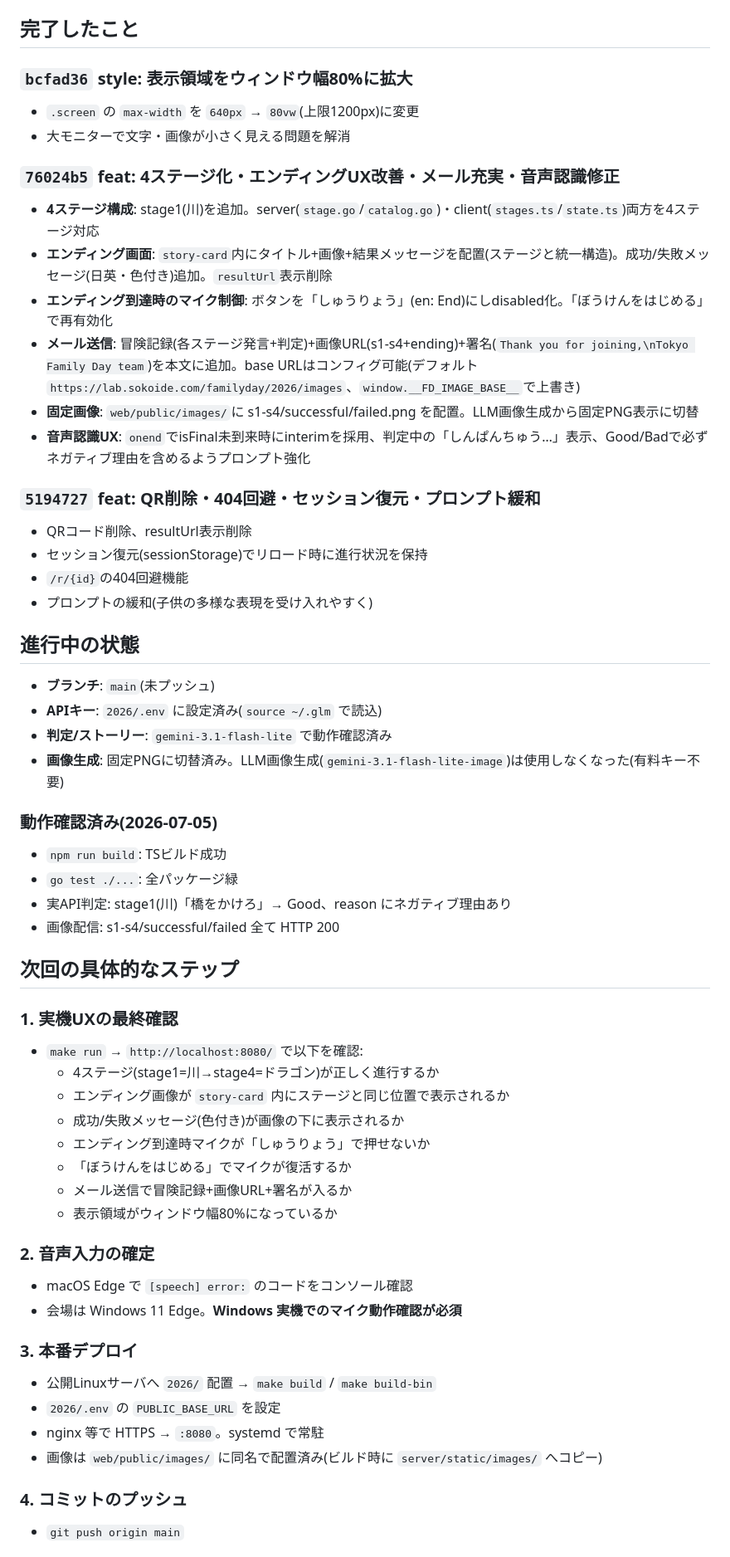
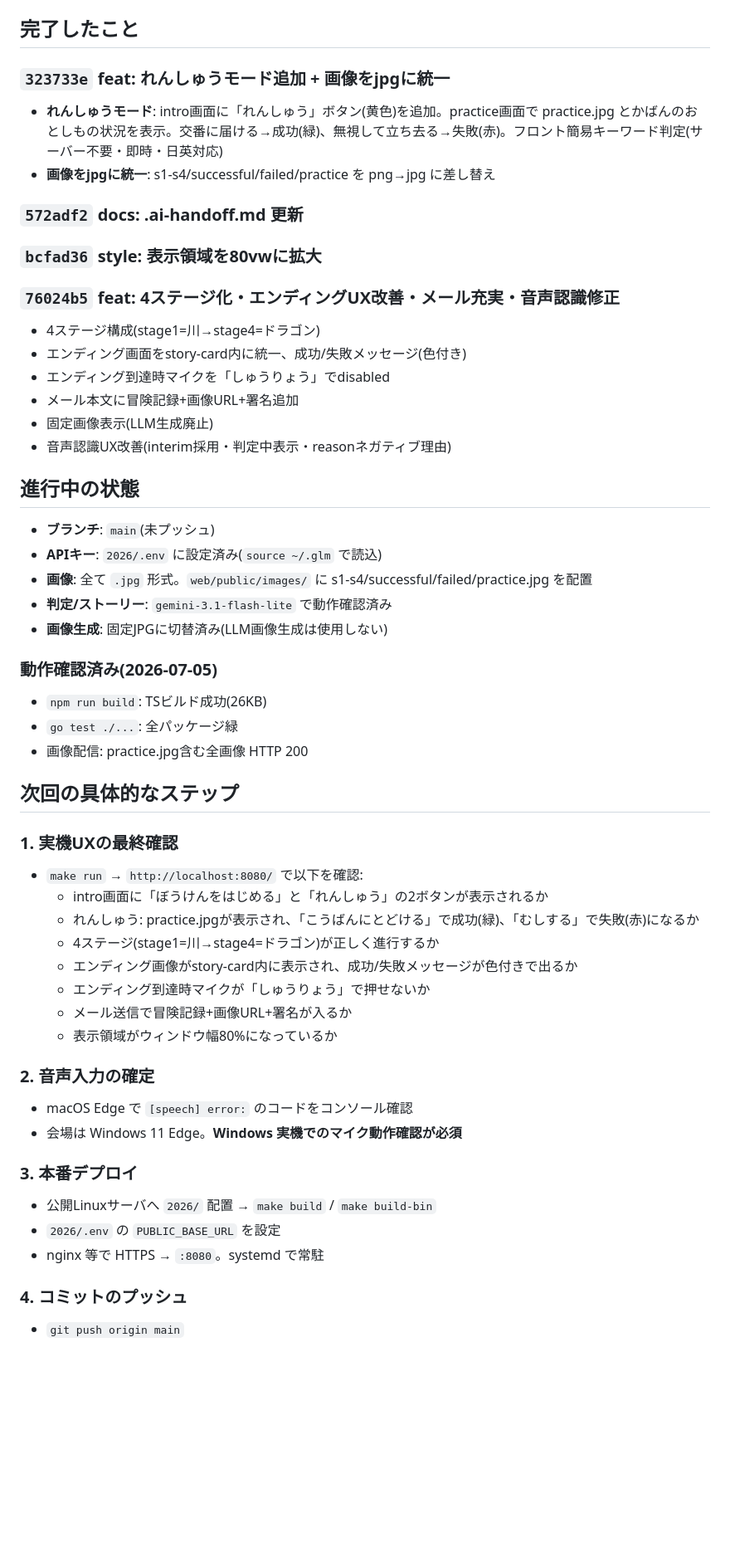
Before and after one commit to sokoide/familyday, a Markdown page: .ai-handoff.md, the part around one of its changes. Shown at 83% size. Rendered like a GitHub page; blank space fills up the shorter version.

Commit message:
docs: .ai-handoff.md更新(れんしゅうモード・jpg統一・最新状態)

```diff
--- a/.ai-handoff.md
+++ b/.ai-handoff.md
@@ -5,46 +5,42 @@
 
 ## 完了したこと
 
-### `bcfad36` style: 表示領域をウィンドウ幅80%に拡大
-- `.screen` の `max-width` を `640px` → `80vw`(上限1200px)に変更
-- 大モニターで文字・画像が小さく見える問題を解消
+### `323733e` feat: れんしゅうモード追加 + 画像をjpgに統一
+- **れんしゅうモード**: intro画面に「れんしゅう」ボタン(黄色)を追加。practice画面で practice.jpg とかばんのおとしもの状況を表示。交番に届ける→成功(緑)、無視して立ち去る→失敗(赤)。フロント簡易キーワード判定(サーバー不要・即時・日英対応)
+- **画像をjpgに統一**: s1-s4/successful/failed/practice を png→jpg に差し替え
 
+### `572adf2` docs: .ai-handoff.md 更新
+### `bcfad36` style: 表示領域を80vwに拡大
 ### `76024b5` feat: 4ステージ化・エンディングUX改善・メール充実・音声認識修正
-- **4ステージ構成**: stage1(川)を追加。server(`stage.go`/`catalog.go`)・client(`stages.ts`/`state.ts`)両方を4ステージ対応
-- **エンディング画面**: `story-card`内にタイトル+画像+結果メッセージを配置(ステージと統一構造)。成功/失敗メッセージ(日英・色付き)追加。`resultUrl`表示削除
-- **エンディング到達時のマイク制御**: ボタンを「しゅうりょう」(en: End)にしdisabled化。「ぼうけんをはじめる」で再有効化
-- **メール送信**: 冒険記録(各ステージ発言+判定)+画像URL(s1-s4+ending)+署名(`Thank you for joining,\nTokyo Family Day team`)を本文に追加。base URLはコンフィグ可能(デフォルト `https://lab.sokoide.com/familyday/2026/images`、`window.__FD_IMAGE_BASE__`で上書き)
-- **固定画像**: `web/public/images/`に s1-s4/successful/failed.png を配置。LLM画像生成から固定PNG表示に切替
-- **音声認識UX**: `onend`でisFinal未到来時にinterimを採用、判定中の「しんぱんちゅう…」表示、Good/Badで必ずネガティブ理由を含めるようプロンプト強化
-
-### `5194727` feat: QR削除・404回避・セッション復元・プロンプト緩和
-- QRコード削除、resultUrl表示削除
-- セッション復元(sessionStorage)でリロード時に進行状況を保持
-- `/r/{id}`の404回避機能
-- プロンプトの緩和(子供の多様な表現を受け入れやすく)
+- 4ステージ構成(stage1=川→stage4=ドラゴン)
+- エンディング画面をstory-card内に統一、成功/失敗メッセージ(色付き)
+- エンディング到達時マイクを「しゅうりょう」でdisabled
+- メール本文に冒険記録+画像URL+署名追加
+- 固定画像表示(LLM生成廃止)
+- 音声認識UX改善(interim採用・判定中表示・reasonネガティブ理由)
 
 ## 進行中の状態
 
 - **ブランチ**: `main`(未プッシュ)
 - **APIキー**: `2026/.env` に設定済み(`source ~/.glm` で読込)
+- **画像**: 全て `.jpg` 形式。`web/public/images/` に s1-s4/successful/failed/practice.jpg を配置
 - **判定/ストーリー**: `gemini-3.1-flash-lite` で動作確認済み
-- **画像生成**: 固定PNGに切替済み。LLM画像生成(`gemini-3.1-flash-lite-image`)は使用しなくなった(有料キー不要)
+- **画像生成**: 固定JPGに切替済み(LLM画像生成は使用しない)
 
 ### 動作確認済み(2026-07-05)
-- `npm run build`: TSビルド成功
+- `npm run build`: TSビルド成功(26KB)
 - `go test ./...`: 全パッケージ緑
-- 実API判定: stage1(川)「橋をかけろ」→ Good、reason にネガティブ理由あり
-- 画像配信: s1-s4/successful/failed 全て HTTP 200
+- 画像配信: practice.jpg含む全画像 HTTP 200
 
 ## 次回の具体的なステップ
 
 ### 1. 実機UXの最終確認
 - `make run` → `http://localhost:8080/` で以下を確認:
+  - intro画面に「ぼうけんをはじめる」と「れんしゅう」の2ボタンが表示されるか
+  - れんしゅう: practice.jpgが表示され、「こうばんにとどける」で成功(緑)、「むしする」で失敗(赤)になるか
   - 4ステージ(stage1=川→stage4=ドラゴン)が正しく進行するか
-  - エンディング画像が `story-card` 内にステージと同じ位置で表示されるか
-  - 成功/失敗メッセージ(色付き)が画像の下に表示されるか
+  - エンディング画像がstory-card内に表示され、成功/失敗メッセージが色付きで出るか
   - エンディング到達時マイクが「しゅうりょう」で押せないか
-  - 「ぼうけんをはじめる」でマイクが復活するか
   - メール送信で冒険記録+画像URL+署名が入るか
   - 表示領域がウィンドウ幅80%になっているか
 
@@ -56,7 +52,6 @@
 - 公開Linuxサーバへ `2026/` 配置 → `make build` / `make build-bin`
 - `2026/.env` の `PUBLIC_BASE_URL` を設定
 - nginx 等で HTTPS → `:8080`。systemd で常駐
-- 画像は `web/public/images/` に同名で配置済み(ビルド時に `server/static/images/` へコピー)
 
 ### 4. コミットのプッシュ
 - `git push origin main`
```
Also changed, not shown: other parts of .ai-handoff.md (+6 -5 lines).
